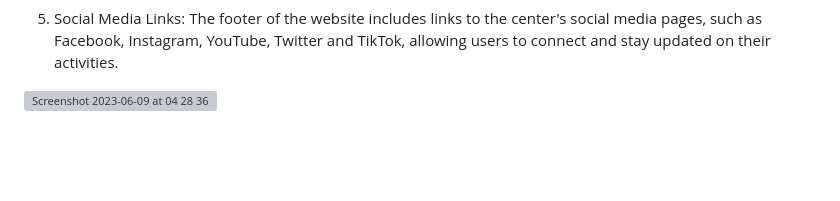
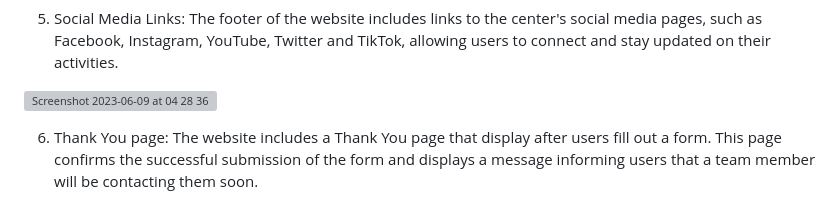
Before and after one commit to AmeenNoor/activeLife-center, a Markdown page: README.md, the part around the change printed below. Rendered like a GitHub page; blank space fills up the shorter version; grey boxes are pictures that could not be loaded.

```diff
--- a/README.md
+++ b/README.md
@@ -163,4 +163,5 @@ The 'Rye' font was chosen for its decorative and stylish appearance, adding visu
 ![Screenshot 2023-06-09 at 04 28 36](https://github.com/AmeenNoor/activeLife-center/assets/19653847/c58ca4d1-b553-49bc-b129-8eaa84e84be9)
 
 
+6. Thank You page: The website includes a Thank You page that display after users fill out a form. This page confirms the successful submission of the form and displays a message informing users that a team member will be contacting them soon.
 
```
Also changed, not shown: other parts of README.md (+6 -1 lines).
